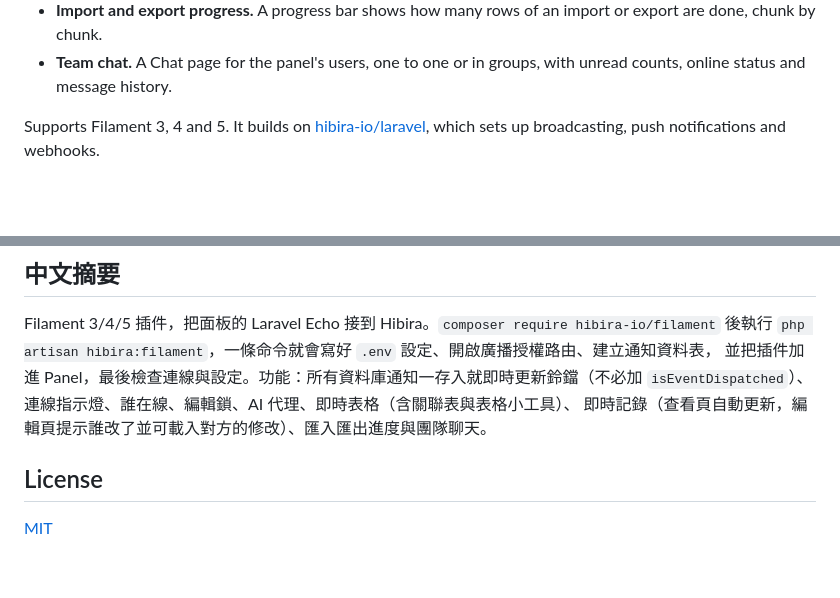
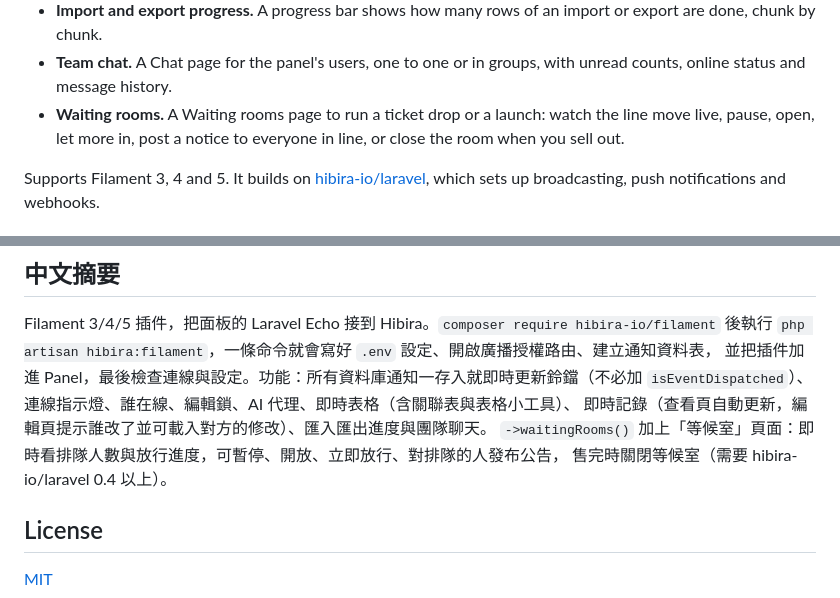
Before and after one commit to hibira-io/filament, a Markdown page: README.md, 2 parts joined by grey strips. Rendered like a GitHub page; blank space fills up the shorter version.

```diff
--- a/README.md
+++ b/README.md
@@ -32,6 +32,9 @@ settings the rest of your app uses, and adds:
   import or export are done, chunk by chunk.
 - **Team chat.** A Chat page for the panel's users, one to one or in
   groups, with unread counts, online status and message history.
+- **Waiting rooms.** A Waiting rooms page to run a ticket drop or a launch:
+  watch the line move live, pause, open, let more in, post a notice to
+  everyone in line, or close the room when you sell out.
 
 Supports Filament 3, 4 and 5. It builds on
 [hibira-io/laravel](https://github.com/hibira-io/laravel), which sets up
@@ -502,6 +545,8 @@ Filament 3/4/5 插件，把面板的 Laravel Echo 接到 Hibira。`composer requ
 並把插件加進 Panel，最後檢查連線與設定。功能：所有資料庫通知一存入就即時更新鈴鐺（不必加
 `isEventDispatched`）、連線指示燈、誰在線、編輯鎖、AI 代理、即時表格（含關聯表與表格小工具）、
 即時記錄（查看頁自動更新，編輯頁提示誰改了並可載入對方的修改）、匯入匯出進度與團隊聊天。
+`->waitingRooms()` 加上「等候室」頁面：即時看排隊人數與放行進度，可暫停、開放、立即放行、對排隊的人發布公告，
+售完時關閉等候室（需要 hibira-io/laravel 0.4 以上）。
 
 ## License
 
```
Also changed, not shown: other parts of README.md (+40 -0 lines), CHANGELOG.md (+8 -0 lines), art/waiting-rooms.png (added), 13 other files.
